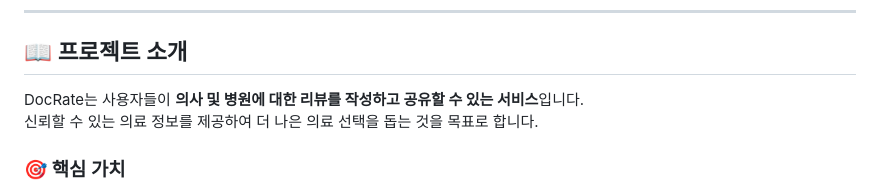
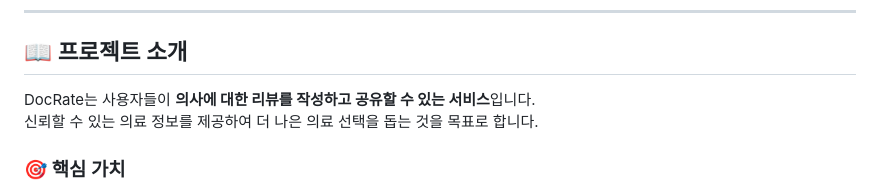
Before and after one commit to CLD-05/team6-DocRate, a Markdown page: README.md, the part around the change. GitHub-like rendering.

```diff
--- a/README.md
+++ b/README.md
@@ -6,7 +6,7 @@
 
 ## 📖 프로젝트 소개
 
-DocRate는 사용자들이 **의사 및 병원에 대한 리뷰를 작성하고 공유할 수 있는 서비스**입니다.
+DocRate는 사용자들이 **의사에 대한 리뷰를 작성하고 공유할 수 있는 서비스**입니다.
 신뢰할 수 있는 의료 정보를 제공하여 더 나은 의료 선택을 돕는 것을 목표로 합니다.
 
 ### 🎯 핵심 가치
```
